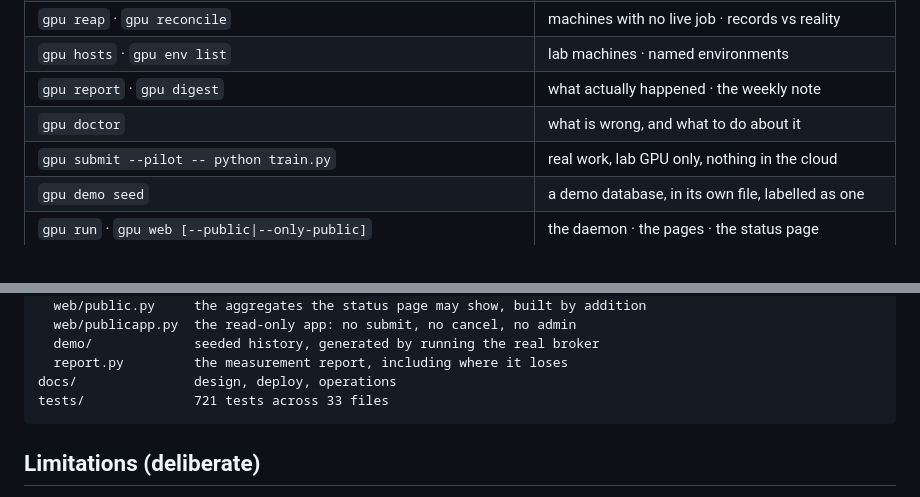
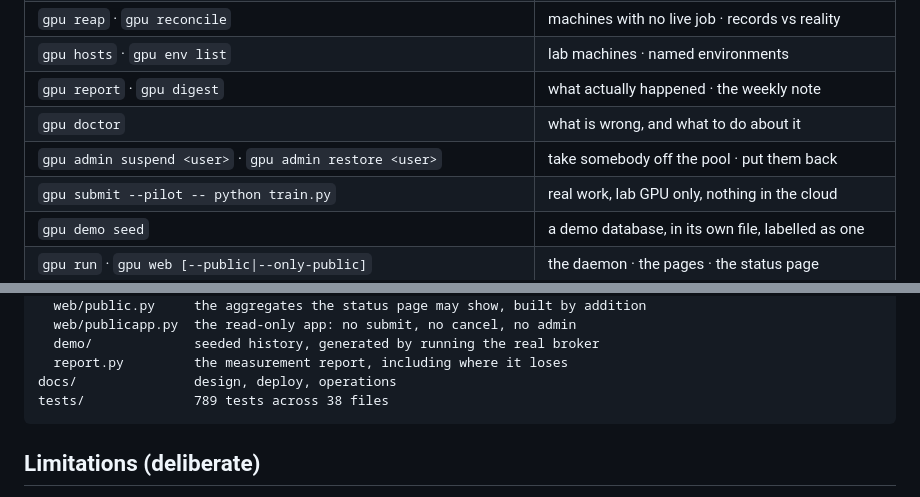
Before and after one commit to lgoyal6/gpu-broker, a Markdown page: README.md, 2 parts joined by grey strips. Drawn GitHub-style.

````diff
--- a/README.md
+++ b/README.md
@@ -198,6 +227,7 @@ Deeper: **[docs/DESIGN.md](docs/DESIGN.md)**.
 | `gpu hosts` · `gpu env list` | lab machines · named environments |
 | `gpu report` · `gpu digest` | what actually happened · the weekly note |
 | `gpu doctor` | what is wrong, and what to do about it |
+| `gpu admin suspend <user>` · `gpu admin restore <user>` | take somebody off the pool · put them back |
 | `gpu submit --pilot -- python train.py` | real work, lab GPU only, nothing in the cloud |
 | `gpu demo seed` | a demo database, in its own file, labelled as one |
 | `gpu run` · `gpu web [--public\|--only-public]` | the daemon · the pages · the status page |
@@ -252,7 +282,7 @@ gpu_broker/
   demo/             seeded history, generated by running the real broker
   report.py         the measurement report, including where it loses
 docs/               design, deploy, operations
-tests/              721 tests across 33 files
+tests/              789 tests across 38 files
 ```
 
 ## Limitations (deliberate)
````
Also changed, not shown: other parts of README.md (+33 -4 lines), NOTES.md (+51 -0 lines).
